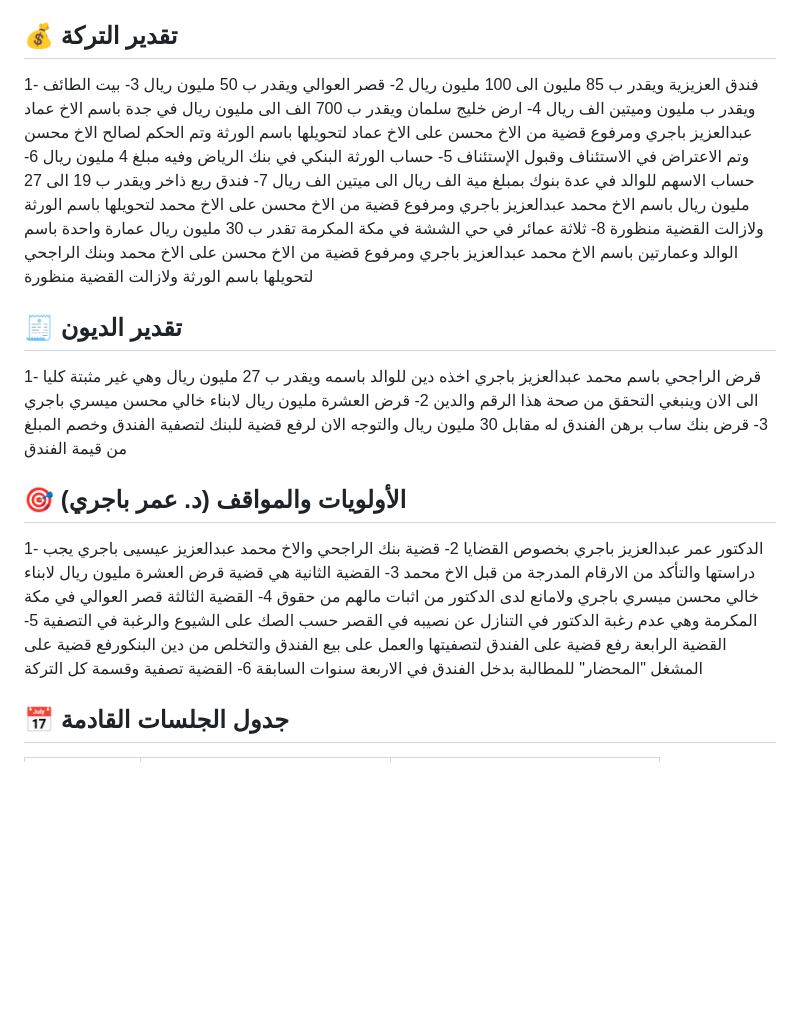
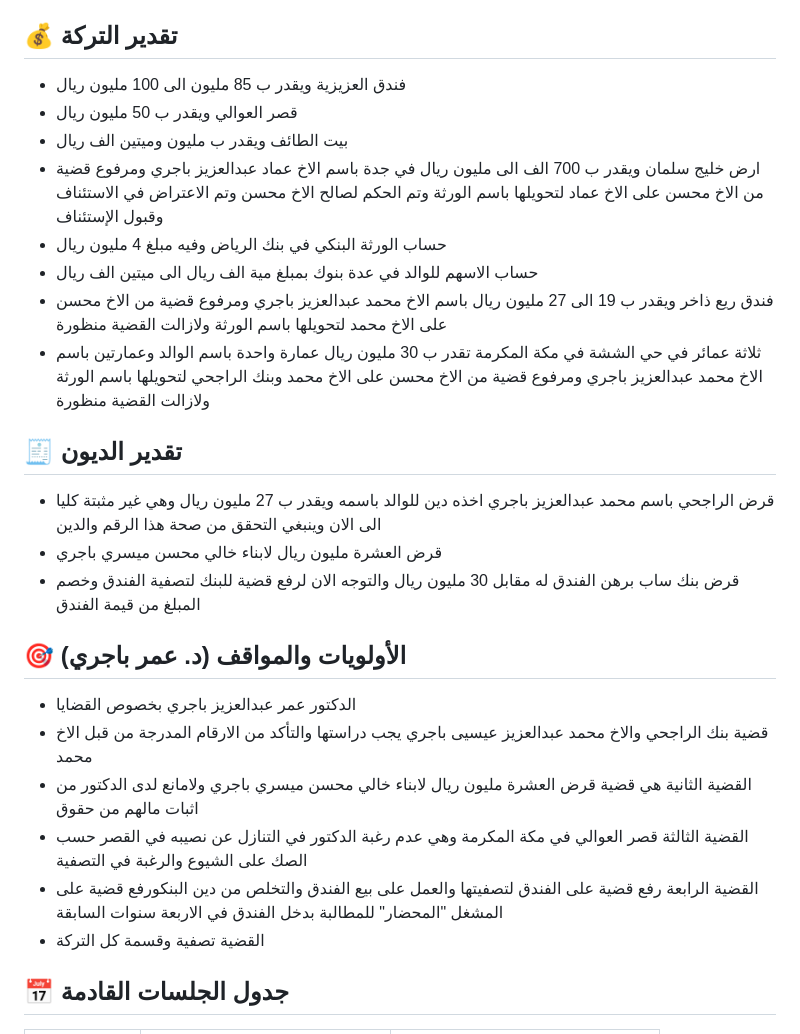
Before and after one commit to bajri2012/Dr-Omar-Case, a Markdown page: README.md, the part around the change. Rendered like a GitHub page; blank space fills up the shorter version.

Commit message:
تحديثات

```diff
--- a/README.md
+++ b/README.md
@@ -17,27 +17,27 @@
 - **الأطراف الخارجية:** بنك الراجحي، بنك ساب،ابناء خالي محسن ميسري باجري، شركة الاعتماد.
 
 ## 💰 تقدير التركة
-1- فندق العزيزية ويقدر ب 85 مليون الى 100 مليون ريال
-2- قصر العوالي ويقدر ب 50 مليون ريال
-3- بيت الطائف ويقدر ب مليون وميتين الف ريال
-4- ارض خليج سلمان ويقدر ب 700 الف الى مليون ريال في جدة باسم الاخ عماد عبدالعزيز باجري ومرفوع قضية من الاخ محسن على الاخ عماد لتحويلها باسم الورثة وتم الحكم لصالح الاخ محسن وتم الاعتراض في الاستئناف وقبول الإستئناف
-5- حساب الورثة البنكي في بنك الرياض وفيه مبلغ 4 مليون ريال
-6- حساب الاسهم للوالد في عدة بنوك بمبلغ مية الف ريال الى ميتين الف ريال
-7- فندق ريع ذاخر ويقدر ب 19 الى 27 مليون ريال باسم الاخ محمد عبدالعزيز باجري ومرفوع قضية من الاخ محسن على الاخ محمد لتحويلها باسم الورثة ولازالت القضية منظورة
-8- ثلاثة عمائر في حي الششة في مكة المكرمة تقدر ب 30 مليون ريال عمارة واحدة باسم الوالد وعمارتين باسم الاخ محمد عبدالعزيز باجري ومرفوع قضية من الاخ محسن على الاخ محمد وبنك الراجحي لتحويلها باسم الورثة ولازالت القضية منظورة
+-  فندق العزيزية ويقدر ب 85 مليون الى 100 مليون ريال
+-  قصر العوالي ويقدر ب 50 مليون ريال
+-  بيت الطائف ويقدر ب مليون وميتين الف ريال
+-  ارض خليج سلمان ويقدر ب 700 الف الى مليون ريال في جدة باسم الاخ عماد عبدالعزيز باجري ومرفوع قضية من الاخ محسن على الاخ عماد لتحويلها باسم الورثة وتم الحكم لصالح الاخ محسن وتم الاعتراض في الاستئناف وقبول الإستئناف
+-  حساب الورثة البنكي في بنك الرياض وفيه مبلغ 4 مليون ريال
+-  حساب الاسهم للوالد في عدة بنوك بمبلغ مية الف ريال الى ميتين الف ريال
+-  فندق ريع ذاخر ويقدر ب 19 الى 27 مليون ريال باسم الاخ محمد عبدالعزيز باجري ومرفوع قضية من الاخ محسن على الاخ محمد لتحويلها باسم الورثة ولازالت القضية منظورة
+-  ثلاثة عمائر في حي الششة في مكة المكرمة تقدر ب 30 مليون ريال عمارة واحدة باسم الوالد وعمارتين باسم الاخ محمد عبدالعزيز باجري ومرفوع قضية من الاخ محسن على الاخ محمد وبنك الراجحي لتحويلها باسم الورثة ولازالت القضية منظورة
 
 ## 🧾 تقدير الديون
-1- قرض الراجحي باسم محمد عبدالعزيز باجري اخذه دين للوالد باسمه ويقدر ب 27 مليون ريال وهي غير مثبتة كليا الى الان وينبغي التحقق من صحة هذا الرقم والدين
-2- قرض العشرة مليون ريال لابناء خالي محسن ميسري باجري
-3- قرض بنك ساب برهن الفندق له مقابل 30 مليون ريال والتوجه الان لرفع قضية للبنك لتصفية الفندق وخصم المبلغ من قيمة الفندق
+-  قرض الراجحي باسم محمد عبدالعزيز باجري اخذه دين للوالد باسمه ويقدر ب 27 مليون ريال وهي غير مثبتة كليا الى الان وينبغي التحقق من صحة هذا الرقم والدين
+-  قرض العشرة مليون ريال لابناء خالي محسن ميسري باجري
+-  قرض بنك ساب برهن الفندق له مقابل 30 مليون ريال والتوجه الان لرفع قضية للبنك لتصفية الفندق وخصم المبلغ من قيمة الفندق
 
 ## 🎯 الأولويات والمواقف (د. عمر باجري)
-1- الدكتور عمر عبدالعزيز باجري بخصوص القضايا
-2- قضية بنك الراجحي والاخ محمد عبدالعزيز عيسيى باجري يجب دراستها والتأكد من الارقام المدرجة من قبل الاخ محمد
-3- القضية الثانية هي قضية قرض العشرة مليون ريال لابناء خالي محسن ميسري باجري ولامانع لدى الدكتور من اثبات مالهم من حقوق
-4- القضية الثالثة قصر العوالي في مكة المكرمة وهي عدم رغبة الدكتور في التنازل عن نصيبه في القصر حسب الصك على الشيوع والرغبة في التصفية
-5- القضية الرابعة رفع قضية على الفندق لتصفيتها والعمل على بيع الفندق والتخلص من دين البنكورفع قضية على المشغل "المحضار" للمطالبة بدخل الفندق في الاربعة سنوات السابقة
-6- القضية تصفية وقسمة كل التركة
+-  الدكتور عمر عبدالعزيز باجري بخصوص القضايا
+-  قضية بنك الراجحي والاخ محمد عبدالعزيز عيسيى باجري يجب دراستها والتأكد من الارقام المدرجة من قبل الاخ محمد
+-  القضية الثانية هي قضية قرض العشرة مليون ريال لابناء خالي محسن ميسري باجري ولامانع لدى الدكتور من اثبات مالهم من حقوق
+-  القضية الثالثة قصر العوالي في مكة المكرمة وهي عدم رغبة الدكتور في التنازل عن نصيبه في القصر حسب الصك على الشيوع والرغبة في التصفية
+-  القضية الرابعة رفع قضية على الفندق لتصفيتها والعمل على بيع الفندق والتخلص من دين البنكورفع قضية على المشغل "المحضار" للمطالبة بدخل الفندق في الاربعة سنوات السابقة
+-  القضية تصفية وقسمة كل التركة
 
 ## 📅 جدول الجلسات القادمة
 
```
